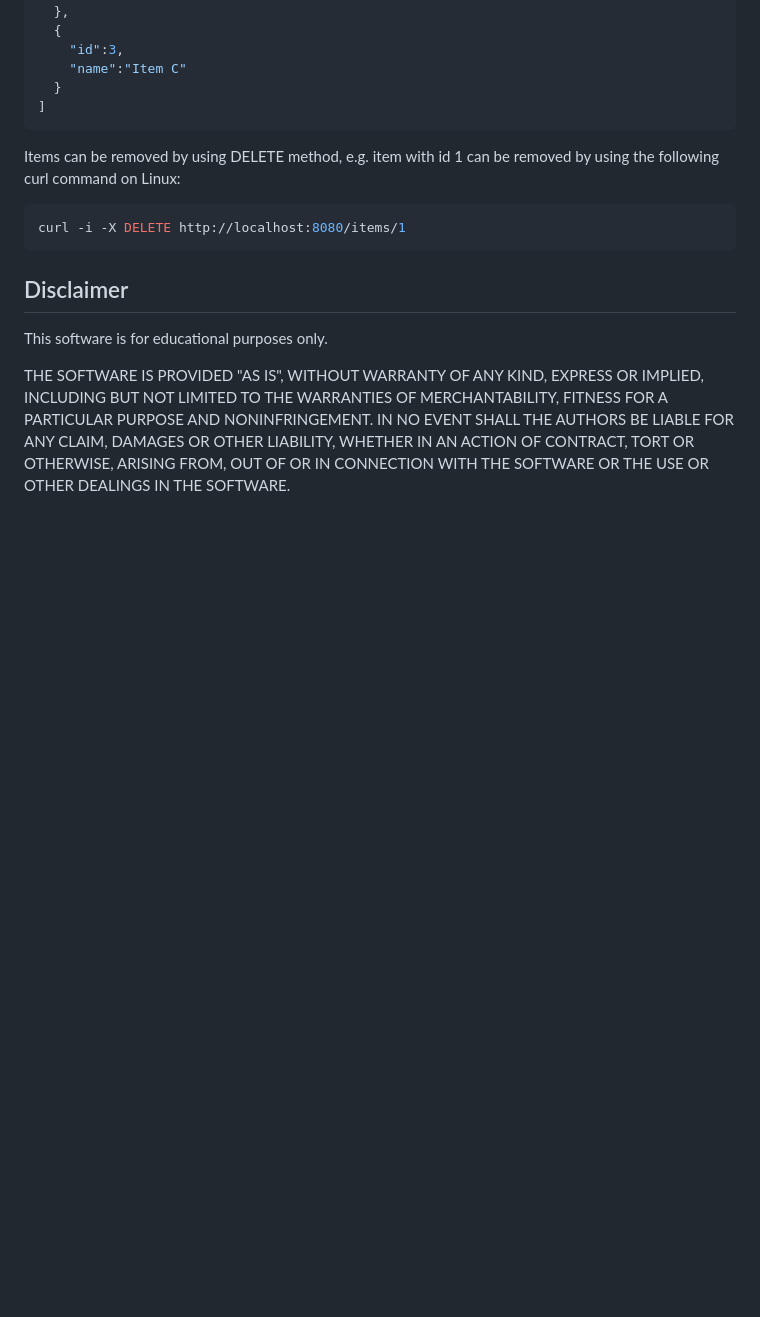
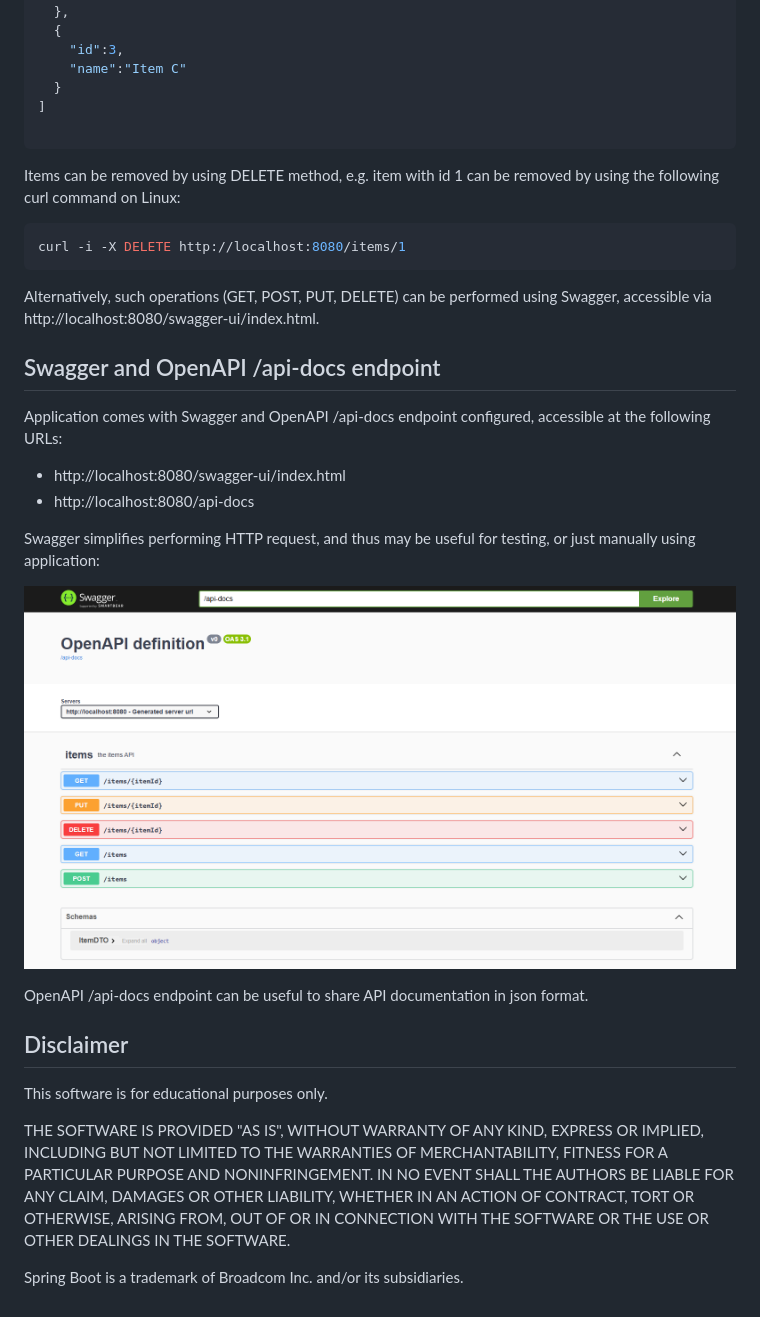
Before and after one commit to kamilmazurek/hexagonal-architecture-template, a Markdown page: README.md, the part around one of its changes. Drawn GitHub-style; pictures changed too: documentation/swagger.png (added); blank space fills up the shorter version.

````diff
--- a/README.md
+++ b/README.md
@@ -267,12 +271,27 @@ should be returned in default response to a GET http://localhost:8080/items requ
     "name":"Item C"
   }
 ]
+
 ```
 
 Items can be removed by using DELETE method, e.g. item with id 1 can be removed by using the following curl command on Linux:
 ```console
 curl -i -X DELETE http://localhost:8080/items/1
 ```
+
+Alternatively, such operations (GET, POST, PUT, DELETE) can be performed using Swagger, accessible via http://localhost:8080/swagger-ui/index.html.
+
+## Swagger and OpenAPI /api-docs endpoint
+
+Application comes with Swagger and OpenAPI /api-docs endpoint configured, accessible at the following URLs:
+* http://localhost:8080/swagger-ui/index.html
+* http://localhost:8080/api-docs
+
+Swagger simplifies performing HTTP request, and thus may be useful for testing, or just manually using application:
+
+![Swagger UI](documentation/swagger.png)
+
+OpenAPI /api-docs endpoint can be useful to share API documentation in json format.
 
 ## Disclaimer
 
@@ -285,3 +304,5 @@ IN NO EVENT SHALL THE AUTHORS BE LIABLE FOR ANY CLAIM, DAMAGES OR
 OTHER LIABILITY, WHETHER IN AN ACTION OF CONTRACT, TORT OR OTHERWISE,
 ARISING FROM, OUT OF OR IN CONNECTION WITH THE SOFTWARE OR THE USE OR
 OTHER DEALINGS IN THE SOFTWARE.
+
+Spring Boot is a trademark of Broadcom Inc. and/or its subsidiaries.
````
Also changed, not shown: other parts of README.md (+8 -4 lines), documentation/hexagonal-architecture.jpg (deleted), documentation/hexagonal-architecture.png (added), 6 other files.
